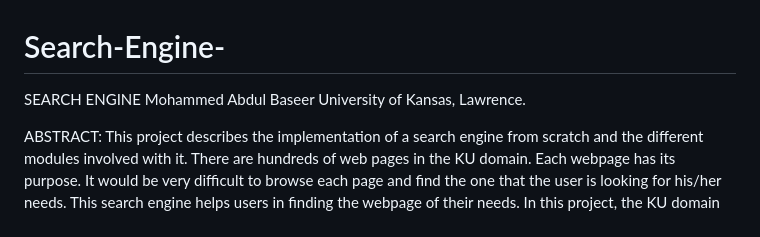
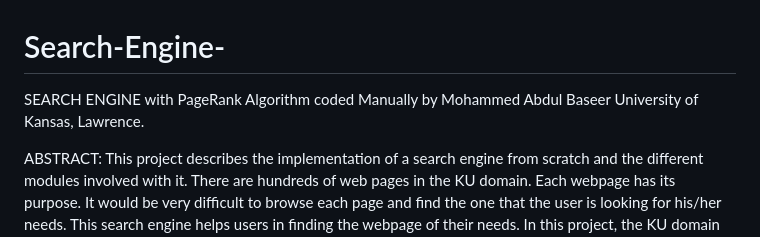
Before and after one commit to abdulbaseer657/Search-Engine-, a Markdown page: README.md, the part around the change printed below. Drawn GitHub-style.

```diff
--- a/README.md
+++ b/README.md
@@ -1,5 +1,5 @@
 # Search-Engine-
-SEARCH ENGINE
+SEARCH ENGINE with PageRank Algorithm coded Manually by
 Mohammed Abdul Baseer
 University of Kansas, Lawrence.
 
```
Also changed, not shown: other parts of README.md (+4 -1 lines).
